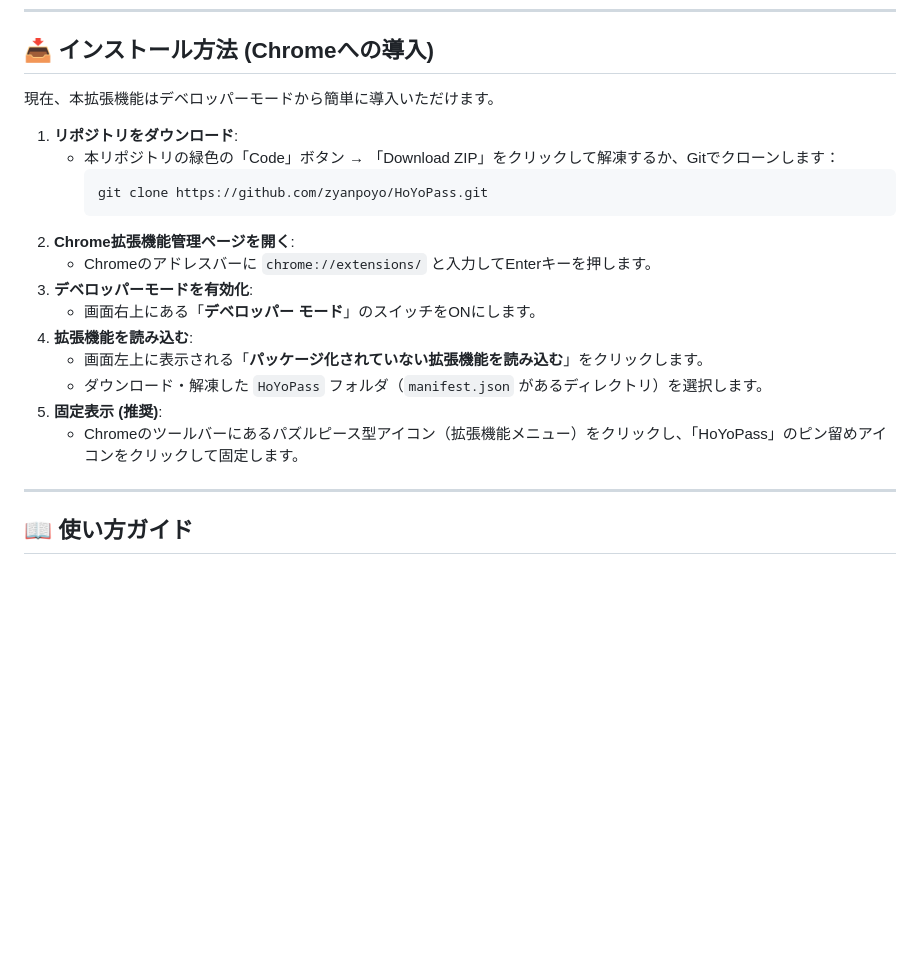
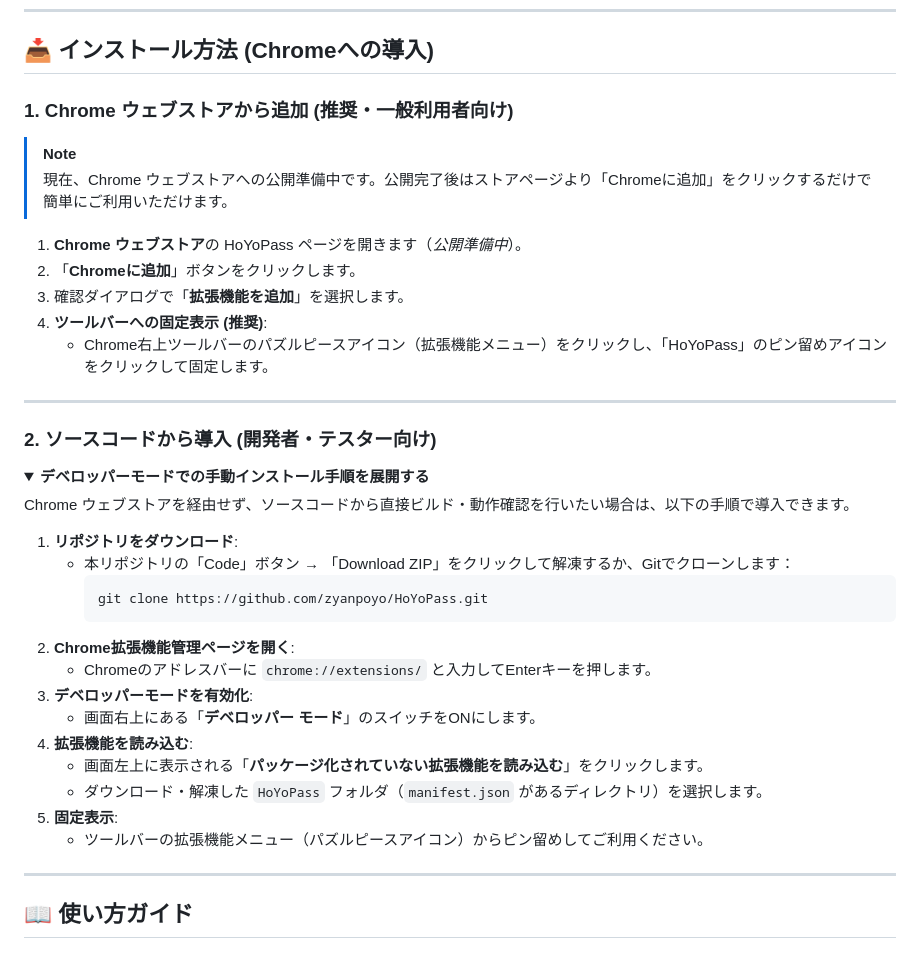
Before and after one commit to zyanpoyo/HoYoPass, a Markdown page: README.md, the part around the change. Rendered like a GitHub page; folded sections open; blank space fills up the shorter version.

Commit message:
READMEのインストール手順を利用者向けに更新

````diff
--- a/README.md
+++ b/README.md
@@ -21,10 +21,28 @@ HoYoverseゲーム（**原神**、**崩壊：スターレイル**、**ゼンレ
 
 ## 📥 インストール方法 (Chromeへの導入)
 
-現在、本拡張機能はデベロッパーモードから簡単に導入いただけます。
+### 1. Chrome ウェブストアから追加 (推奨・一般利用者向け)
+
+> [!NOTE]
+> 現在、Chrome ウェブストアへの公開準備中です。公開完了後はストアページより「Chromeに追加」をクリックするだけで簡単にご利用いただけます。
+
+1. **Chrome ウェブストア**の HoYoPass ページを開きます（*公開準備中*）。
+2. 「**Chromeに追加**」ボタンをクリックします。
+3. 確認ダイアログで「**拡張機能を追加**」を選択します。
+4. **ツールバーへの固定表示 (推奨)**:
+   - Chrome右上ツールバーのパズルピースアイコン（拡張機能メニュー）をクリックし、「HoYoPass」のピン留めアイコンをクリックして固定します。
+
+---
+
+### 2. ソースコードから導入 (開発者・テスター向け)
+
+<details>
+<summary><strong>デベロッパーモードでの手動インストール手順を展開する</strong></summary>
+
+Chrome ウェブストアを経由せず、ソースコードから直接ビルド・動作確認を行いたい場合は、以下の手順で導入できます。
 
 1. **リポジトリをダウンロード**:
-   - 本リポジトリの緑色の「Code」ボタン → 「Download ZIP」をクリックして解凍するか、Gitでクローンします：
+   - 本リポジトリの「Code」ボタン → 「Download ZIP」をクリックして解凍するか、Gitでクローンします：
      ```bash
      git clone https://github.com/zyanpoyo/HoYoPass.git
      ```
@@ -35,8 +53,10 @@ HoYoverseゲーム（**原神**、**崩壊：スターレイル**、**ゼンレ
 4. **拡張機能を読み込む**:
    - 画面左上に表示される「**パッケージ化されていない拡張機能を読み込む**」をクリックします。
    - ダウンロード・解凍した `HoYoPass` フォルダ（`manifest.json` があるディレクトリ）を選択します。
-5. **固定表示 (推奨)**:
-   - Chromeのツールバーにあるパズルピース型アイコン（拡張機能メニュー）をクリックし、「HoYoPass」のピン留めアイコンをクリックして固定します。
+5. **固定表示**:
+   - ツールバーの拡張機能メニュー（パズルピースアイコン）からピン留めしてご利用ください。
+
+</details>
 
 ---
 
````
